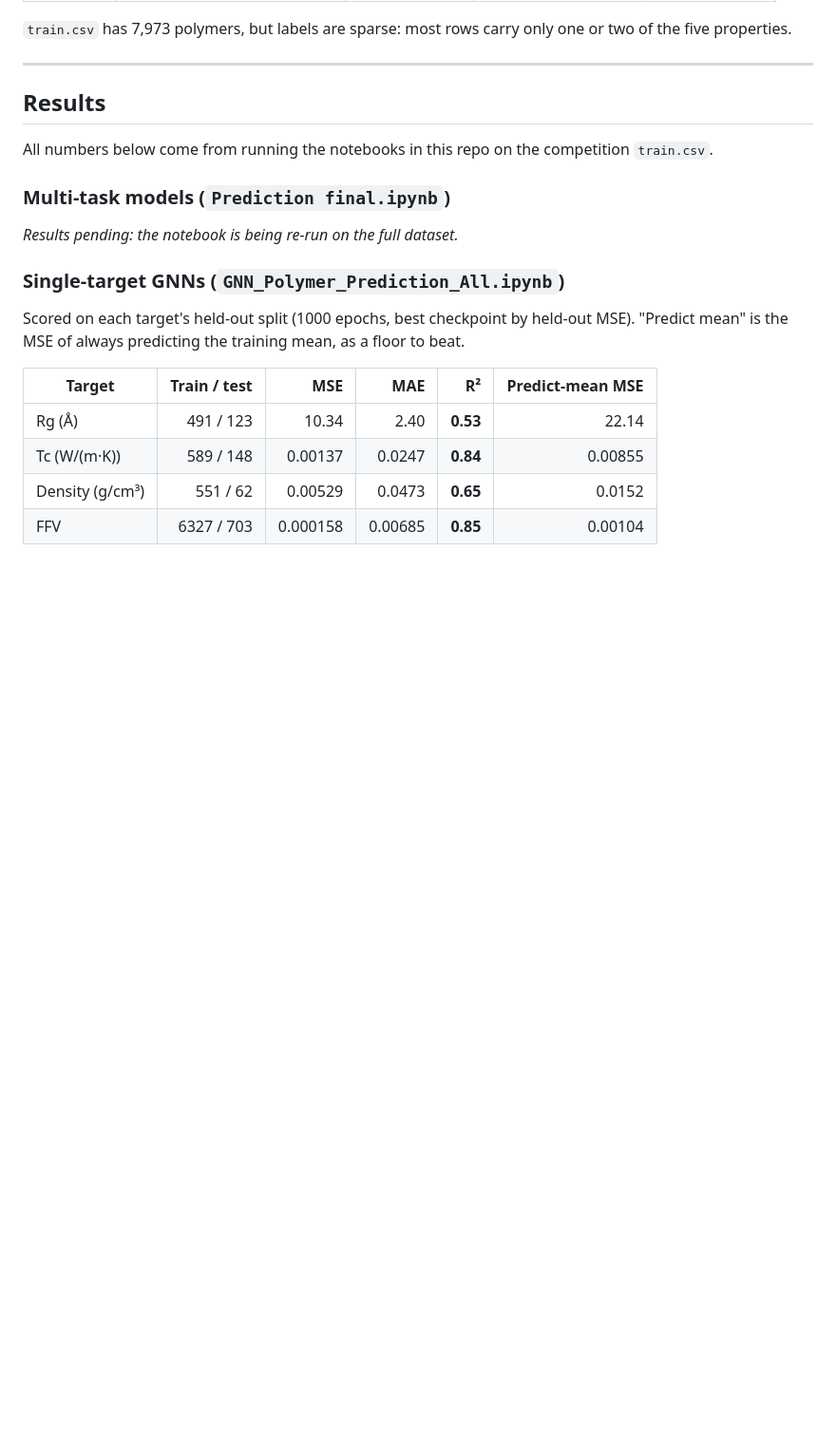
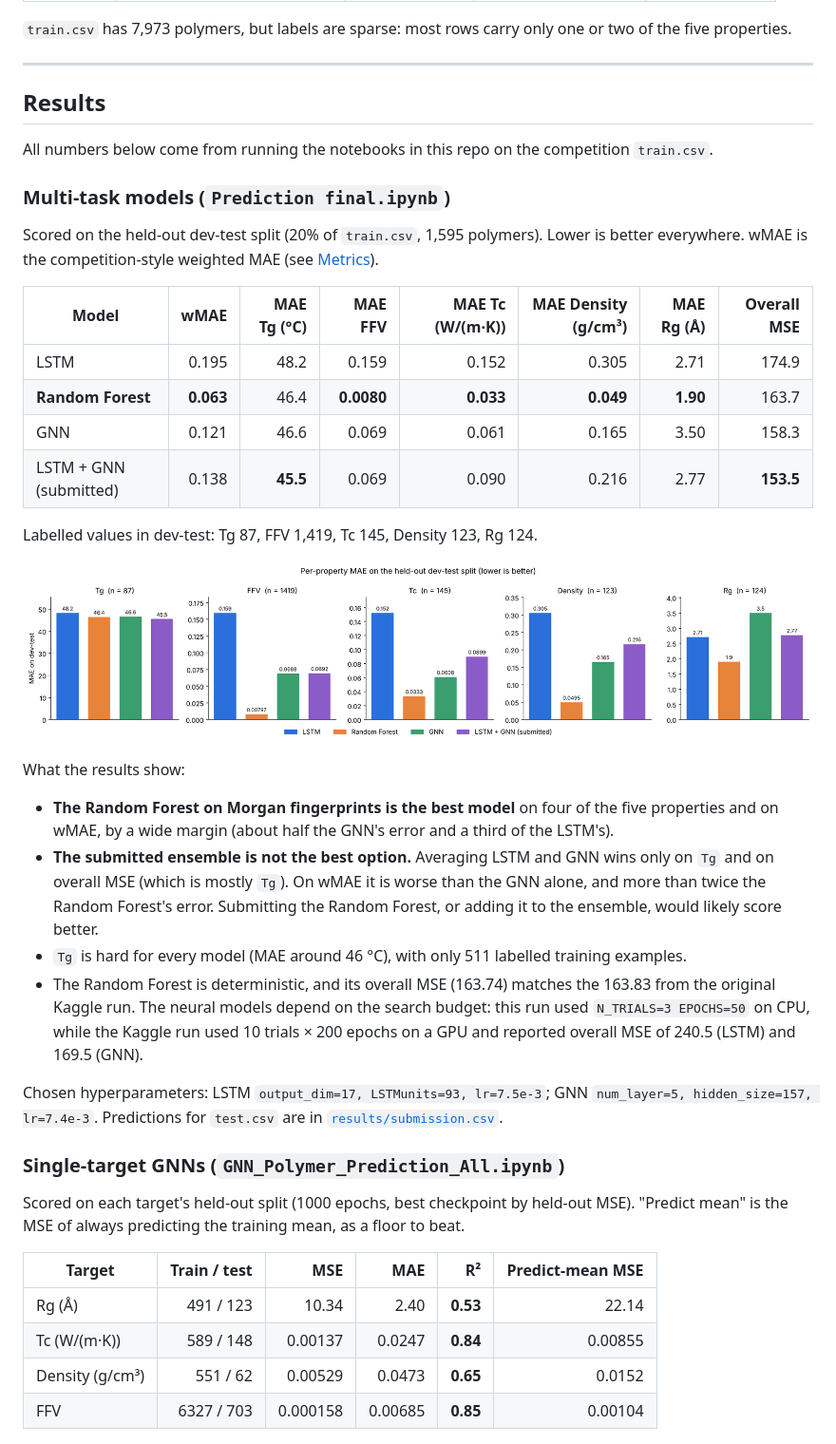
Before and after one commit to IshaanParikh/Polymer-prediction, a Markdown page: README.md, the part around the change. Shown at 95% size. Rendered like a GitHub page; pictures changed too: results/dev_test_mae_by_property.png (added); blank space fills up the shorter version.

Commit message:
Run Prediction final on the full dataset and add results to README
- Executed notebook with outputs (N_TRIALS=3, EPOCHS=50 on CPU)
- results/: dev-test metrics CSV, per-property MAE chart, submission.csv
- README: results table and findings (Random Forest is the strongest model;
  the submitted LSTM+GNN ensemble is worse than RF and GNN on wMAE)

```diff
--- a/README.md
+++ b/README.md
@@ -21,7 +21,33 @@ All numbers below come from running the notebooks in this repo on the competitio
 
 ### Multi-task models (`Prediction final.ipynb`)
 
-_Results pending: the notebook is being re-run on the full dataset._
+Scored on the held-out dev-test split (20% of `train.csv`, 1,595 polymers). Lower is better everywhere.
+wMAE is the competition-style weighted MAE (see [Metrics](#prediction-finalipynb-multi-task-models-and-submission)).
+
+| Model | wMAE | MAE Tg (°C) | MAE FFV | MAE Tc (W/(m·K)) | MAE Density (g/cm³) | MAE Rg (Å) | Overall MSE |
+|---|---:|---:|---:|---:|---:|---:|---:|
+| LSTM                     | 0.195 | 48.2 | 0.159  | 0.152  | 0.305  | 2.71 | 174.9 |
+| **Random Forest**        | **0.063** | 46.4 | **0.0080** | **0.033** | **0.049** | **1.90** | 163.7 |
+| GNN                      | 0.121 | 46.6 | 0.069  | 0.061  | 0.165  | 3.50 | 158.3 |
+| LSTM + GNN (submitted)   | 0.138 | **45.5** | 0.069  | 0.090  | 0.216  | 2.77 | **153.5** |
+
+Labelled values in dev-test: Tg 87, FFV 1,419, Tc 145, Density 123, Rg 124.
+
+![Per-property MAE by model](results/dev_test_mae_by_property.png)
+
+What the results show:
+- **The Random Forest on Morgan fingerprints is the best model** on four of the five properties and on wMAE, by a wide
+  margin (about half the GNN's error and a third of the LSTM's).
+- **The submitted ensemble is not the best option.** Averaging LSTM and GNN wins only on `Tg` and on overall MSE (which
+  is mostly `Tg`). On wMAE it is worse than the GNN alone, and more than twice the Random Forest's error.
+  Submitting the Random Forest, or adding it to the ensemble, would likely score better.
+- `Tg` is hard for every model (MAE around 46 °C), with only 511 labelled training examples.
+- The Random Forest is deterministic, and its overall MSE (163.74) matches the 163.83 from the original Kaggle run.
+  The neural models depend on the search budget: this run used `N_TRIALS=3 EPOCHS=50` on CPU, while the Kaggle run used
+  10 trials × 200 epochs on a GPU and reported overall MSE of 240.5 (LSTM) and 169.5 (GNN).
+
+Chosen hyperparameters: LSTM `output_dim=17, LSTMunits=93, lr=7.5e-3`; GNN `num_layer=5, hidden_size=157, lr=7.4e-3`.
+Predictions for `test.csv` are in [`results/submission.csv`](results/submission.csv).
 
 ### Single-target GNNs (`GNN_Polymer_Prediction_All.ipynb`)
 
```
Also changed, not shown: 3 other files.
